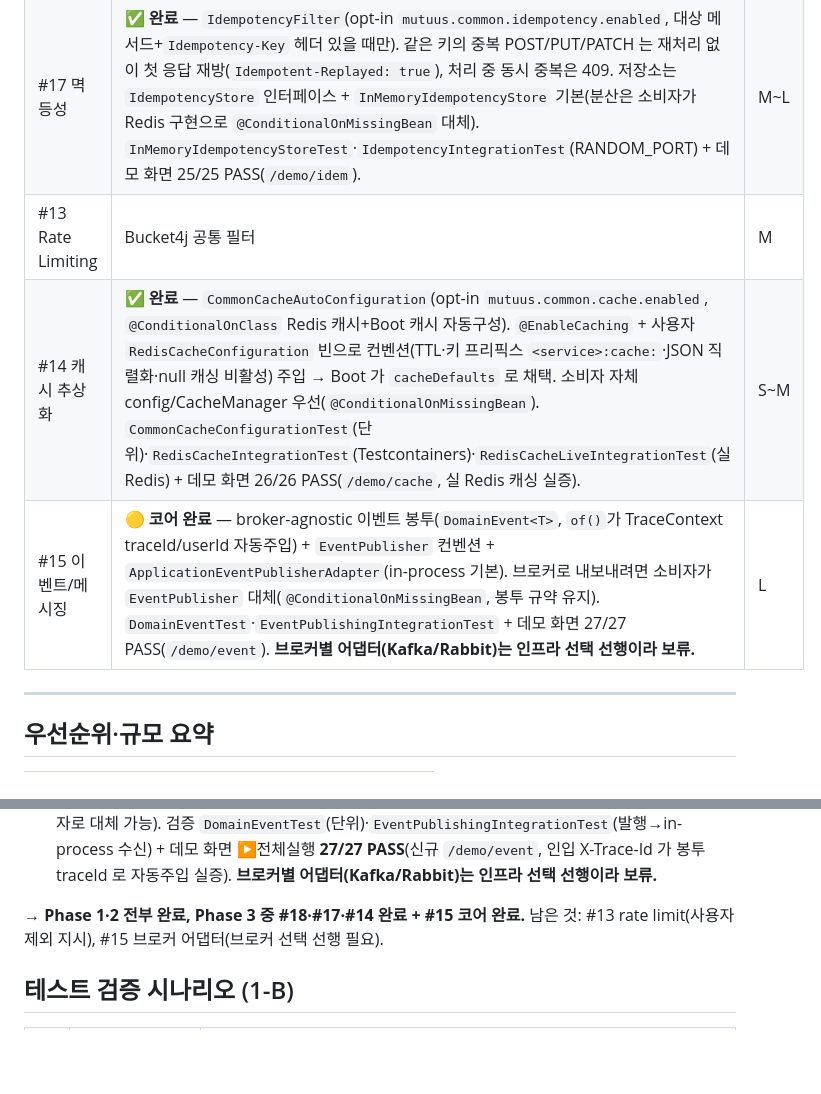
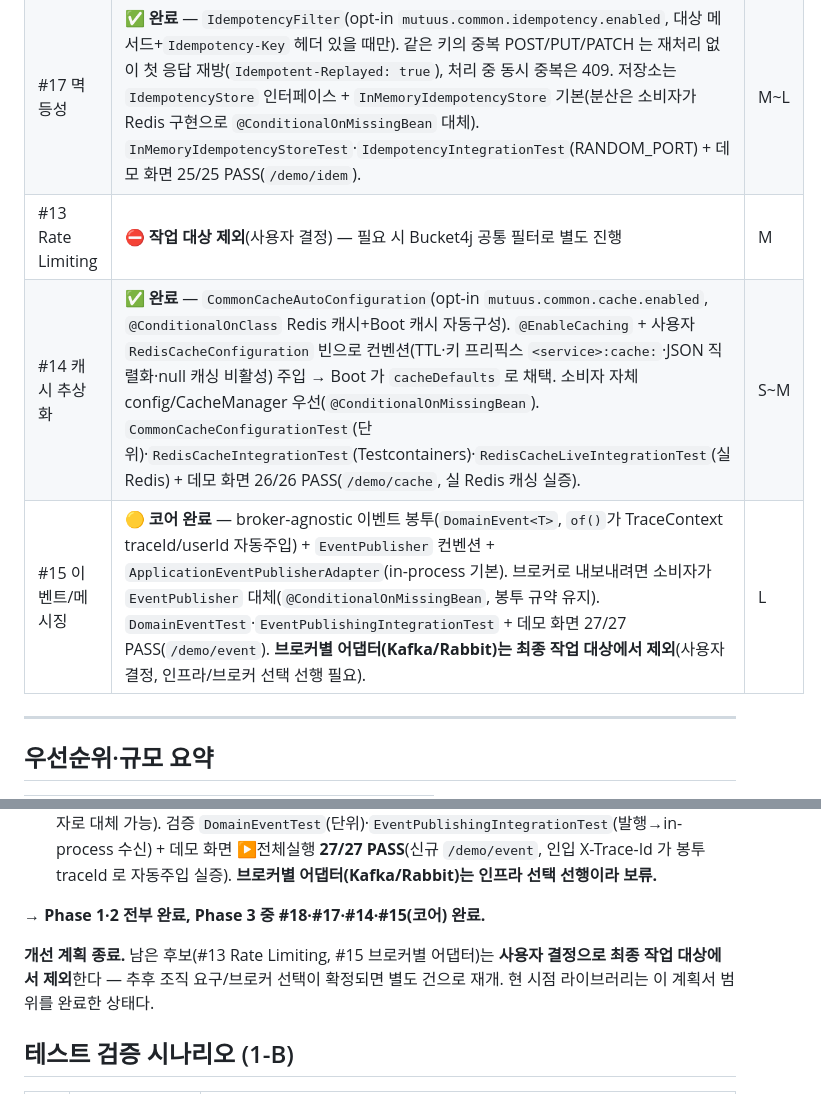
Before and after one commit to localwave-mutuus/base-common, a Markdown page: docs/IMPROVEMENT_PLAN.md, 2 parts joined by grey strips. GitHub-like rendering; blank space fills up the shorter version.

Commit message:
docs: 개선 계획 종료 — #13·#15 브로커 어댑터를 최종 작업 대상에서 제외
사용자 결정. Phase 1·2 전부 + Phase 3 #18·#17·#14·#15(코어) 완료로 IMPROVEMENT_PLAN
범위를 종료한다. 남은 후보(#13 Rate Limiting, #15 브로커별 어댑터)는 조직 요구/브로커
선택이 확정되면 별도 건으로 재개.

Co-Authored-By: Claude Opus 4.8 (1M context) <noreply@anthropic.com>

```diff
--- a/docs/IMPROVEMENT_PLAN.md
+++ b/docs/IMPROVEMENT_PLAN.md
@@ -44,9 +44,9 @@
 |---|---|---|
 | #18 자동 로그 마스킹 | ✅ **완료** — `SensitiveDataMasker`(정규식, 마지막 4자 유지) opt-in, payload/method 로그의 본문·인자·리턴에서 카드/주민번호 마스킹(응답은 원문). `SensitiveDataMaskerTest`·`MaskingIntegrationTest` + 데모 화면 24/24 PASS(`/demo/mask`). | M |
 | #17 멱등성 | ✅ **완료** — `IdempotencyFilter`(opt-in `mutuus.common.idempotency.enabled`, 대상 메서드+`Idempotency-Key` 헤더 있을 때만). 같은 키의 중복 POST/PUT/PATCH 는 재처리 없이 첫 응답 재방(`Idempotent-Replayed: true`), 처리 중 동시 중복은 409. 저장소는 `IdempotencyStore` 인터페이스 + `InMemoryIdempotencyStore` 기본(분산은 소비자가 Redis 구현으로 `@ConditionalOnMissingBean` 대체). `InMemoryIdempotencyStoreTest`·`IdempotencyIntegrationTest`(RANDOM_PORT) + 데모 화면 25/25 PASS(`/demo/idem`). | M~L |
-| #13 Rate Limiting | Bucket4j 공통 필터 | M |
+| #13 Rate Limiting | ⛔ **작업 대상 제외**(사용자 결정) — 필요 시 Bucket4j 공통 필터로 별도 진행 | M |
 | #14 캐시 추상화 | ✅ **완료** — `CommonCacheAutoConfiguration`(opt-in `mutuus.common.cache.enabled`, `@ConditionalOnClass` Redis 캐시+Boot 캐시 자동구성). `@EnableCaching` + 사용자 `RedisCacheConfiguration` 빈으로 컨벤션(TTL·키 프리픽스 `<service>:cache:`·JSON 직렬화·null 캐싱 비활성) 주입 → Boot 가 `cacheDefaults` 로 채택. 소비자 자체 config/CacheManager 우선(`@ConditionalOnMissingBean`). `CommonCacheConfigurationTest`(단위)·`RedisCacheIntegrationTest`(Testcontainers)·`RedisCacheLiveIntegrationTest`(실 Redis) + 데모 화면 26/26 PASS(`/demo/cache`, 실 Redis 캐싱 실증). | S~M |
-| #15 이벤트/메시징 | 🟡 **코어 완료** — broker-agnostic 이벤트 봉투(`DomainEvent<T>`, `of()`가 TraceContext traceId/userId 자동주입) + `EventPublisher` 컨벤션 + `ApplicationEventPublisherAdapter`(in-process 기본). 브로커로 내보내려면 소비자가 `EventPublisher` 대체(`@ConditionalOnMissingBean`, 봉투 규약 유지). `DomainEventTest`·`EventPublishingIntegrationTest` + 데모 화면 27/27 PASS(`/demo/event`). **브로커별 어댑터(Kafka/Rabbit)는 인프라 선택 선행이라 보류.** | L |
+| #15 이벤트/메시징 | 🟡 **코어 완료** — broker-agnostic 이벤트 봉투(`DomainEvent<T>`, `of()`가 TraceContext traceId/userId 자동주입) + `EventPublisher` 컨벤션 + `ApplicationEventPublisherAdapter`(in-process 기본). 브로커로 내보내려면 소비자가 `EventPublisher` 대체(`@ConditionalOnMissingBean`, 봉투 규약 유지). `DomainEventTest`·`EventPublishingIntegrationTest` + 데모 화면 27/27 PASS(`/demo/event`). **브로커별 어댑터(Kafka/Rabbit)는 최종 작업 대상에서 제외**(사용자 결정, 인프라/브로커 선택 선행 필요). | L |
 
 ---
 
@@ -83,7 +83,9 @@
 
 - [x] **3-#15. 이벤트/메시징 코어(broker-agnostic)** — **완료**: `event` 패키지 — 봉투 `DomainEvent<T>`(eventId·type·occurredAt·traceId·userId·payload, `of()`가 TraceContext 자동주입) + `EventPublisher` 인터페이스(+편의 `publish(type,payload)`) + `ApplicationEventPublisherAdapter`(in-process 기본, Spring `ApplicationEventPublisher` 위임) + `CommonEventAutoConfiguration`(기본 ON, `@ConditionalOnMissingBean` → 소비자 브로커 발행자로 대체 가능). 검증 `DomainEventTest`(단위)·`EventPublishingIntegrationTest`(발행→in-process 수신) + 데모 화면 ▶전체실행 **27/27 PASS**(신규 `/demo/event`, 인입 X-Trace-Id 가 봉투 traceId 로 자동주입 실증). **브로커별 어댑터(Kafka/Rabbit)는 인프라 선택 선행이라 보류.**
 
-**→ Phase 1·2 전부 완료, Phase 3 중 #18·#17·#14 완료 + #15 코어 완료.** 남은 것: #13 rate limit(사용자 제외 지시), #15 브로커 어댑터(브로커 선택 선행 필요).
+**→ Phase 1·2 전부 완료, Phase 3 중 #18·#17·#14·#15(코어) 완료.**
+
+**개선 계획 종료.** 남은 후보(#13 Rate Limiting, #15 브로커별 어댑터)는 **사용자 결정으로 최종 작업 대상에서 제외**한다 — 추후 조직 요구/브로커 선택이 확정되면 별도 건으로 재개. 현 시점 라이브러리는 이 계획서 범위를 완료한 상태다.
 
 ## 테스트 검증 시나리오 (1-B)
 | # | 시나리오 | 기대 |
```
